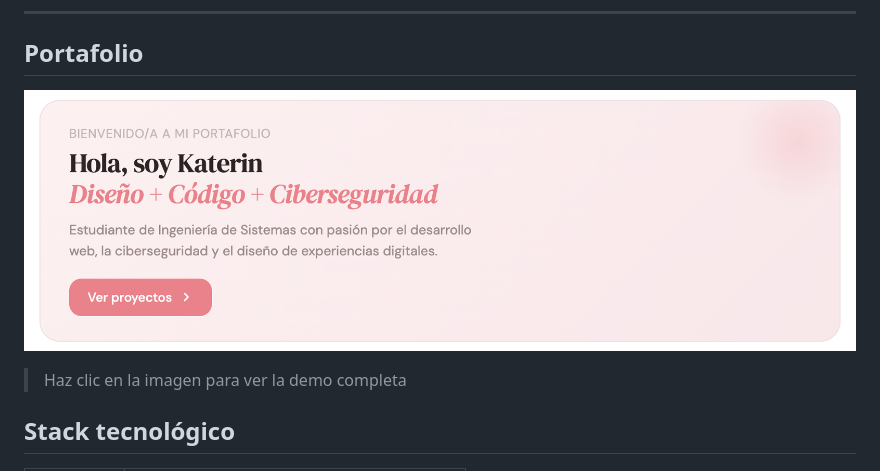
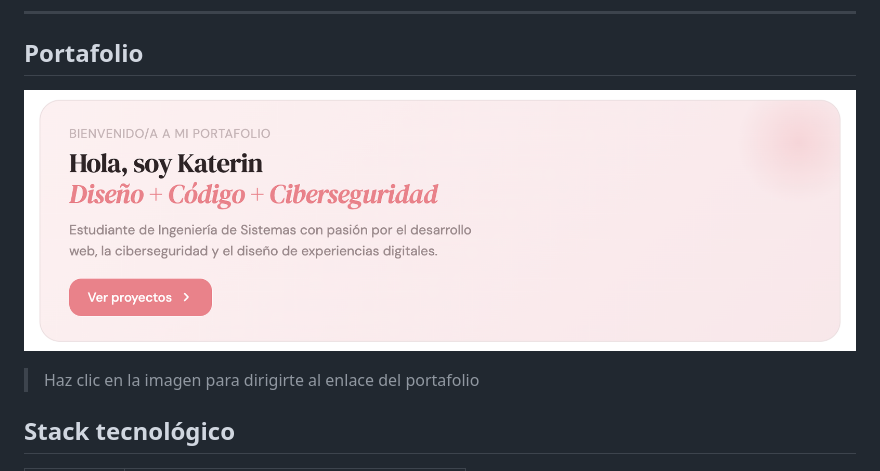
Before and after one commit to yulkatesp/Portafolio, a Markdown page: README.md, the part around one of its changes. Drawn GitHub-style.

Commit message:
Modificando readme

```diff
--- a/README.md
+++ b/README.md
@@ -29,5 +29,5 @@ Estudiante de **Ingeniería de Sistemas** en la Universidad de San Buenaventura
 
-> Haz clic en la imagen para ver la demo completa
+> Haz clic en la imagen para dirigirte al enlace del portafolio
 
 ## Stack tecnológico
 
```
Also changed, not shown: other parts of README.md (+1 -1 lines).
